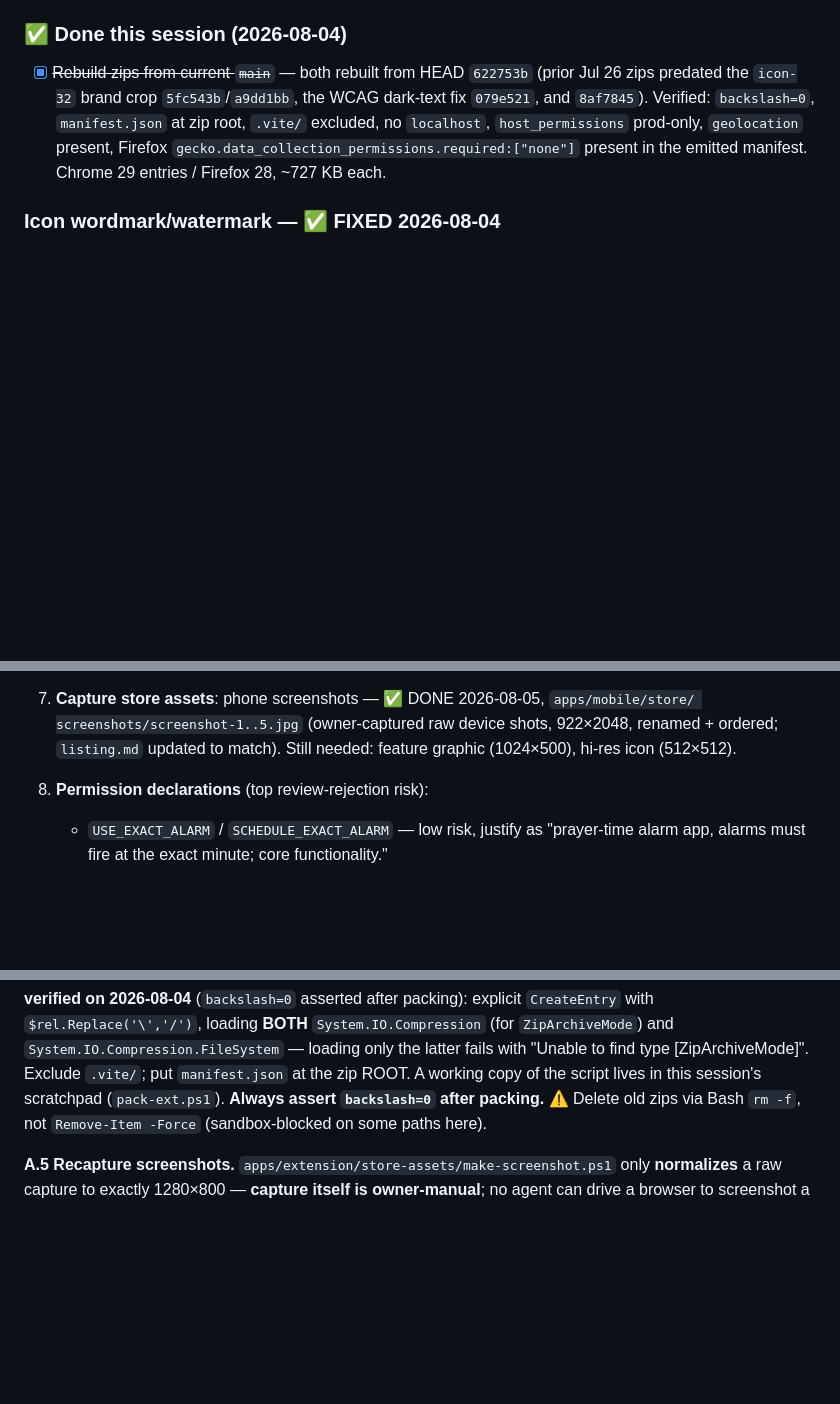
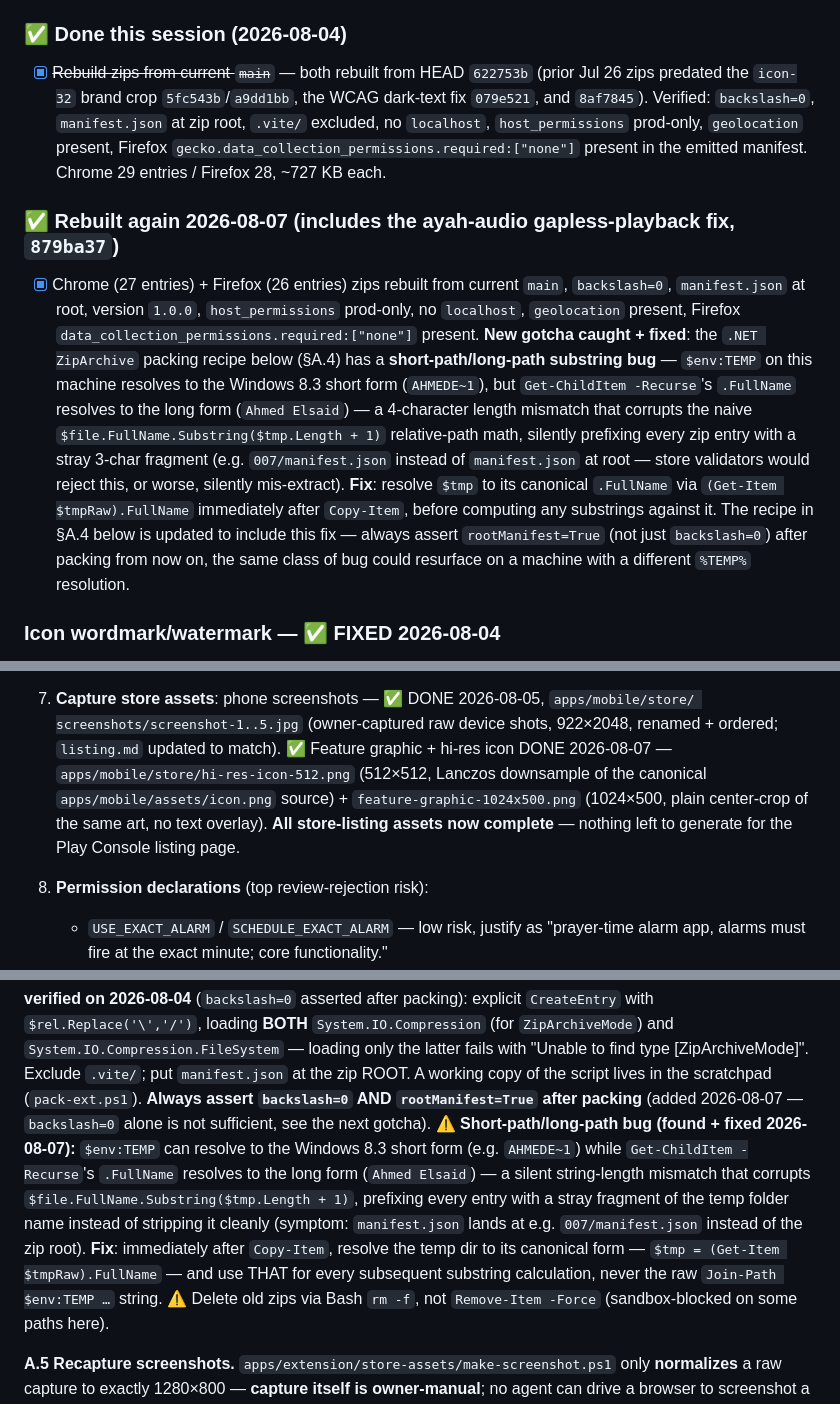
Before and after one commit to AhmedMuhammedElsaid/Nour-Platform, a Markdown page: RELEASE.md, 3 parts joined by grey strips. Drawn GitHub-style; blank space fills up the shorter version.

Commit message:
[AhmedMuhammedElsaid][docs]: root - record extension rebuild + Android store assets complete
Extension: rebuilt zips from current main (includes the ayah-audio fix), and fixed a real short-path/long-path substring bug in the packing script (env:TEMP resolves to 8.3 short form on this machine while Get-ChildItem.FullName resolves long, silently corrupting the relative-path math and misplacing manifest.json off the zip root).

Android: all Play Store listing assets are now complete (feature graphic + hi-res icon added this session, alongside the already-done screenshots + listing text). Remaining Android work is purely process, not assets or code.

Co-Authored-By: Ahmed Muhammed Elsaid <ahmed.muhammed.elsaid@gmail.com>

```diff
--- a/RELEASE.md
+++ b/RELEASE.md
@@ -156,6 +156,24 @@ citing 51 or 47 tests are stale).
   excluded, no `localhost`, `host_permissions` prod-only, `geolocation` present, Firefox
   `gecko.data_collection_permissions.required:["none"]` present in the emitted manifest.
   Chrome 29 entries / Firefox 28, ~727 KB each.
+
+### ✅ Rebuilt again 2026-08-07 (includes the ayah-audio gapless-playback fix, `879ba37`)
+
+- [x] Chrome (27 entries) + Firefox (26 entries) zips rebuilt from current `main`, `backslash=0`,
+  `manifest.json` at root, version `1.0.0`, `host_permissions` prod-only, no `localhost`,
+  `geolocation` present, Firefox `data_collection_permissions.required:["none"]` present.
+  **New gotcha caught + fixed**: the `.NET ZipArchive` packing recipe below (§A.4) has a
+  **short-path/long-path substring bug** — `$env:TEMP` on this machine resolves to the Windows
+  8.3 short form (`AHMEDE~1`), but `Get-ChildItem -Recurse`'s `.FullName` resolves to the long
+  form (`Ahmed Elsaid`) — a 4-character length mismatch that corrupts the naive
+  `$file.FullName.Substring($tmp.Length + 1)` relative-path math, silently prefixing every zip
+  entry with a stray 3-char fragment (e.g. `007/manifest.json` instead of `manifest.json` at
+  root — store validators would reject this, or worse, silently mis-extract). **Fix**: resolve
+  `$tmp` to its canonical `.FullName` via `(Get-Item $tmpRaw).FullName` immediately after
+  `Copy-Item`, before computing any substrings against it. The recipe in §A.4 below is updated
+  to include this fix — always assert `rootManifest=True` (not just `backslash=0`) after
+  packing from now on, the same class of bug could resurface on a machine with a different
+  `%TEMP%` resolution.
 
 ### Icon wordmark/watermark — ✅ FIXED 2026-08-04
 
@@ -323,8 +341,11 @@ Roadmap structure preserved from `review_mobile_report_fable.md` (2026-07-15, ve
    email `front@tech-flow.nl` → real support contact.
 7. **Capture store assets**: phone screenshots — ✅ DONE 2026-08-05, `apps/mobile/store/
    screenshots/screenshot-1..5.jpg` (owner-captured raw device shots, 922×2048, renamed +
-   ordered; `listing.md` updated to match). Still needed: feature graphic (1024×500), hi-res
-   icon (512×512).
+   ordered; `listing.md` updated to match). ✅ Feature graphic + hi-res icon DONE 2026-08-07 —
+   `apps/mobile/store/hi-res-icon-512.png` (512×512, Lanczos downsample of the canonical
+   `apps/mobile/assets/icon.png` source) + `feature-graphic-1024x500.png` (1024×500, plain
+   center-crop of the same art, no text overlay). **All store-listing assets now complete** —
+   nothing left to generate for the Play Console listing page.
 8. **Permission declarations** (top review-rejection risk):
    - `USE_EXACT_ALARM` / `SCHEDULE_EXACT_ALARM` — low risk, justify as "prayer-time alarm app,
      alarms must fire at the exact minute; core functionality."
@@ -460,8 +481,17 @@ verified. It is replaced here by the recipe **actually used and verified on 2026
 (`backslash=0` asserted after packing): explicit `CreateEntry` with `$rel.Replace('\','/')`, loading
 **BOTH** `System.IO.Compression` (for `ZipArchiveMode`) and `System.IO.Compression.FileSystem` —
 loading only the latter fails with "Unable to find type [ZipArchiveMode]". Exclude `.vite/`; put
-`manifest.json` at the zip ROOT. A working copy of the script lives in this session's scratchpad
-(`pack-ext.ps1`). **Always assert `backslash=0` after packing.**
+`manifest.json` at the zip ROOT. A working copy of the script lives in the scratchpad
+(`pack-ext.ps1`). **Always assert `backslash=0` AND `rootManifest=True` after packing** (added
+2026-08-07 — `backslash=0` alone is not sufficient, see the next gotcha).
+⚠️ **Short-path/long-path bug (found + fixed 2026-08-07):** `$env:TEMP` can resolve to the
+Windows 8.3 short form (e.g. `AHMEDE~1`) while `Get-ChildItem -Recurse`'s `.FullName` resolves
+to the long form (`Ahmed Elsaid`) — a silent string-length mismatch that corrupts
+`$file.FullName.Substring($tmp.Length + 1)`, prefixing every entry with a stray fragment of the
+temp folder name instead of stripping it cleanly (symptom: `manifest.json` lands at e.g.
+`007/manifest.json` instead of the zip root). **Fix**: immediately after `Copy-Item`, resolve
+the temp dir to its canonical form — `$tmp = (Get-Item $tmpRaw).FullName` — and use THAT for
+every subsequent substring calculation, never the raw `Join-Path $env:TEMP …` string.
 ⚠️ Delete old zips via Bash `rm -f`, not `Remove-Item -Force` (sandbox-blocked on some paths here).
 
 **A.5 Recapture screenshots.** `apps/extension/store-assets/make-screenshot.ps1` only **normalizes**
```
Also changed, not shown: other parts of RELEASE.md (+4 -4 lines).
